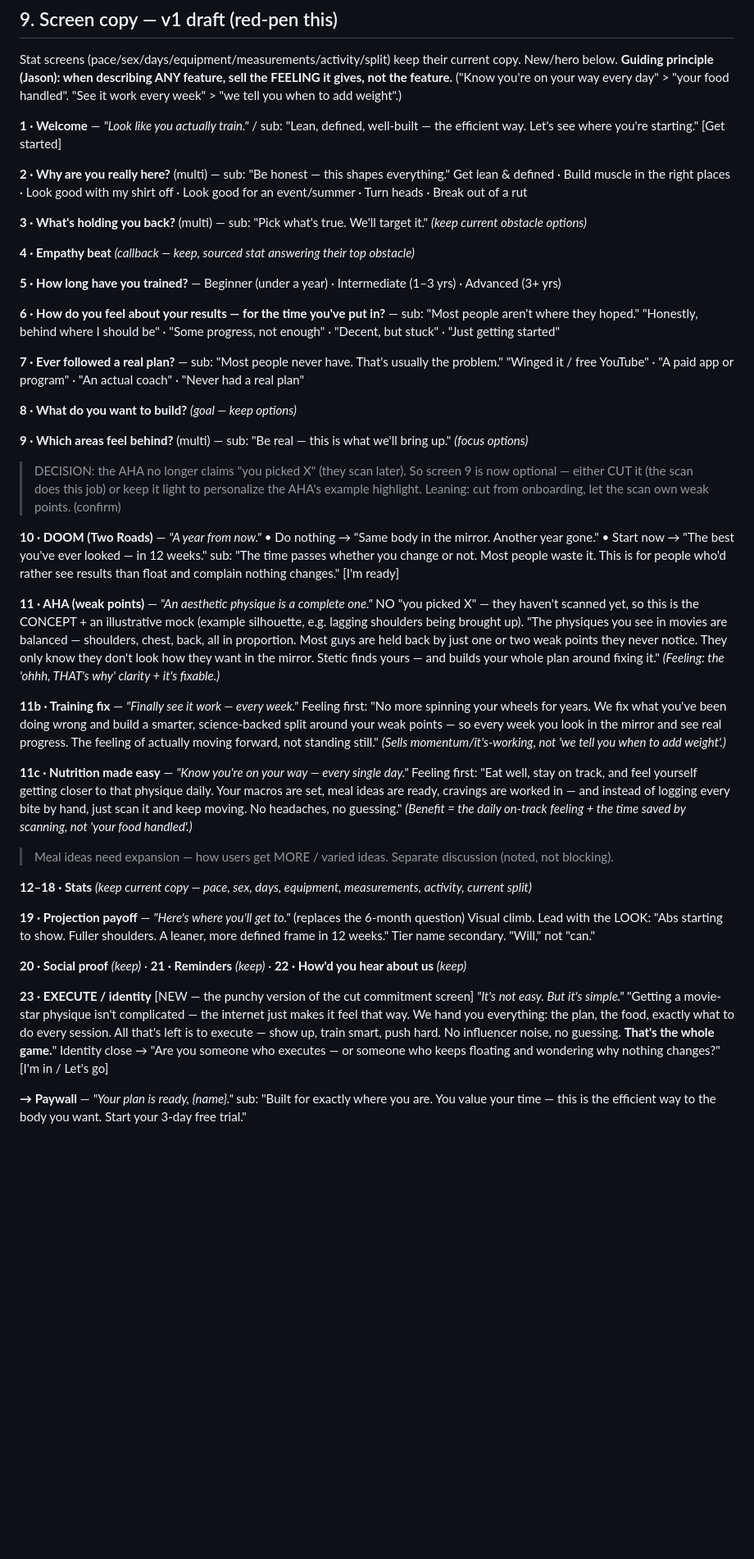
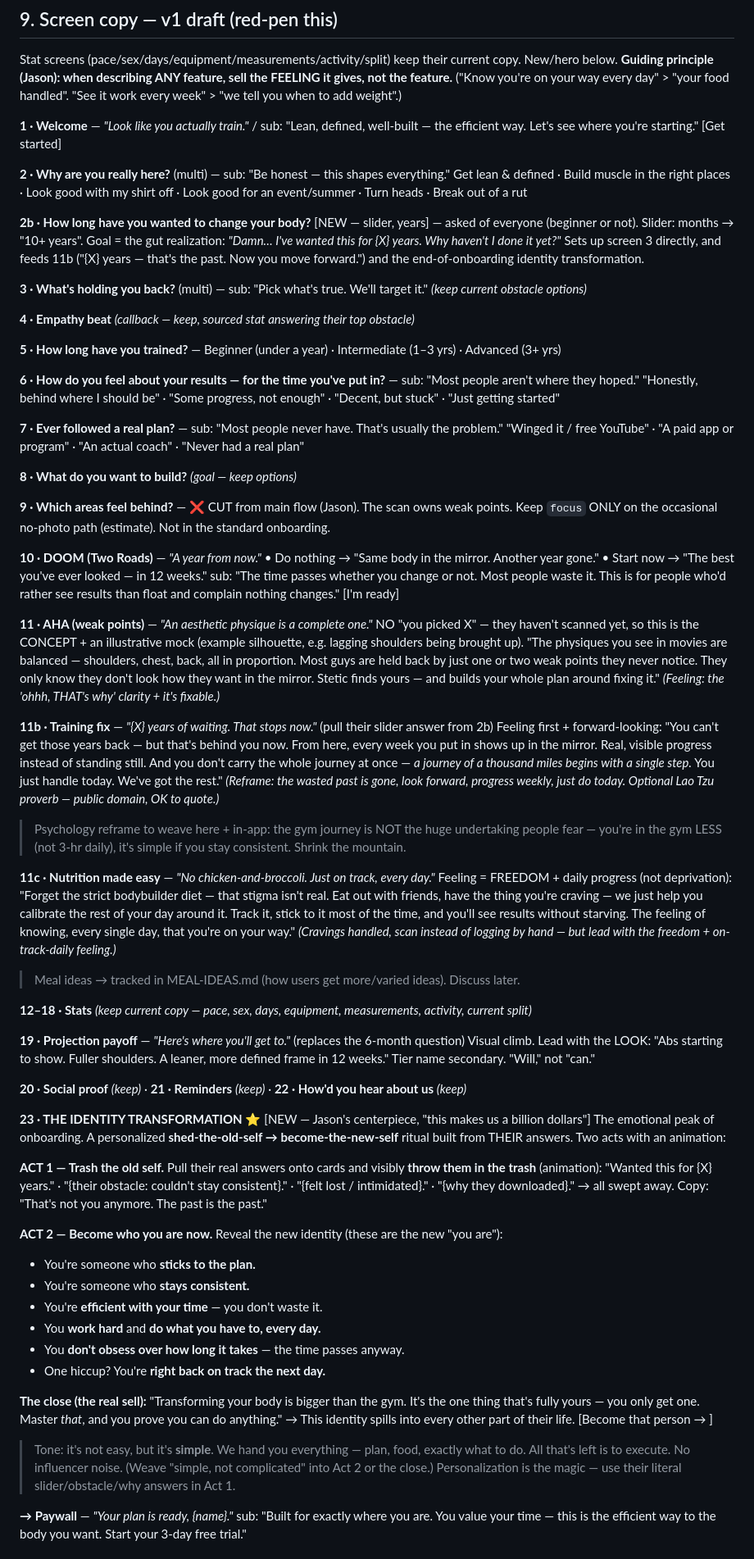
Before and after one commit to JasonGnik/Stetic, a Markdown page: ONBOARDING-REDESIGN.md, the part around one of its changes. Shown at 82% size. Rendered like a GitHub page; blank space fills up the shorter version.

Commit message:
Onboarding: identity transformation centerpiece, time-wanted question, freedom nutrition, cut screen 9; add MEAL-IDEAS.md

```diff
--- a/ONBOARDING-REDESIGN.md
+++ b/ONBOARDING-REDESIGN.md
@@ -131,6 +131,9 @@ Stat screens (pace/sex/days/equipment/measurements/activity/split) keep their cu
 **2 · Why are you really here?** (multi) — sub: "Be honest — this shapes everything."
 Get lean & defined · Build muscle in the right places · Look good with my shirt off · Look good for an event/summer · Turn heads · Break out of a rut
 
+**2b · How long have you wanted to change your body?** [NEW — slider, years] — asked of everyone (beginner or not).
+Slider: months → "10+ years". Goal = the gut realization: *"Damn… I've wanted this for {X} years. Why haven't I done it yet?"* Sets up screen 3 directly, and feeds 11b ("{X} years — that's the past. Now you move forward.") and the end-of-onboarding identity transformation.
+
 **3 · What's holding you back?** (multi) — sub: "Pick what's true. We'll target it."
 *(keep current obstacle options)*
 
@@ -146,10 +149,8 @@ Get lean & defined · Build muscle in the right places · Look good with my shir
 
 **8 · What do you want to build?** *(goal — keep options)*
 
-**9 · Which areas feel behind?** (multi) — sub: "Be real — this is what we'll bring up." *(focus options)*
-> DECISION: the AHA no longer claims "you picked X" (they scan later). So screen 9 is now optional —
-> either CUT it (the scan does this job) or keep it light to personalize the AHA's example highlight.
-> Leaning: cut from onboarding, let the scan own weak points. (confirm)
+**9 · Which areas feel behind?** — ❌ CUT from main flow (Jason). The scan owns weak points. Keep `focus`
+ONLY on the occasional no-photo path (estimate). Not in the standard onboarding.
 
 **10 · DOOM (Two Roads)** — *"A year from now."*
 • Do nothing → "Same body in the mirror. Another year gone."
@@ -163,18 +164,22 @@ shoulders, chest, back, all in proportion. Most guys are held back by just one o
 never notice. They only know they don't look how they want in the mirror. Stetic finds yours — and
 builds your whole plan around fixing it." *(Feeling: the 'ohhh, THAT's why' clarity + it's fixable.)*
 
-**11b · Training fix** — *"Finally see it work — every week."*
-Feeling first: "No more spinning your wheels for years. We fix what you've been doing wrong and build a
-smarter, science-backed split around your weak points — so every week you look in the mirror and see
-real progress. The feeling of actually moving forward, not standing still." *(Sells momentum/it's-working,
-not 'we tell you when to add weight'.)*
+**11b · Training fix** — *"{X} years of waiting. That stops now."* (pull their slider answer from 2b)
+Feeling first + forward-looking: "You can't get those years back — but that's behind you now. From here,
+every week you put in shows up in the mirror. Real, visible progress instead of standing still. And you
+don't carry the whole journey at once — *a journey of a thousand miles begins with a single step.* You
+just handle today. We've got the rest." *(Reframe: the wasted past is gone, look forward, progress weekly,
+just do today. Optional Lao Tzu proverb — public domain, OK to quote.)*
+> Psychology reframe to weave here + in-app: the gym journey is NOT the huge undertaking people fear —
+> you're in the gym LESS (not 3-hr daily), it's simple if you stay consistent. Shrink the mountain.
 
-**11c · Nutrition made easy** — *"Know you're on your way — every single day."*
-Feeling first: "Eat well, stay on track, and feel yourself getting closer to that physique daily. Your
-macros are set, meal ideas are ready, cravings are worked in — and instead of logging every bite by
-hand, just scan it and keep moving. No headaches, no guessing." *(Benefit = the daily on-track feeling +
-the time saved by scanning, not 'your food handled'.)*
-> Meal ideas need expansion — how users get MORE / varied ideas. Separate discussion (noted, not blocking).
+**11c · Nutrition made easy** — *"No chicken-and-broccoli. Just on track, every day."*
+Feeling = FREEDOM + daily progress (not deprivation): "Forget the strict bodybuilder diet — that stigma
+isn't real. Eat out with friends, have the thing you're craving — we just help you calibrate the rest of
+your day around it. Track it, stick to it most of the time, and you'll see results without starving. The
+feeling of knowing, every single day, that you're on your way." *(Cravings handled, scan instead of
+logging by hand — but lead with the freedom + on-track-daily feeling.)*
+> Meal ideas → tracked in MEAL-IDEAS.md (how users get more/varied ideas). Discuss later.
 
 **12–18 · Stats** *(keep current copy — pace, sex, days, equipment, measurements, activity, current split)*
 
@@ -183,12 +188,29 @@ Visual climb. Lead with the LOOK: "Abs starting to show. Fuller shoulders. A lea
 
 **20 · Social proof** *(keep)* · **21 · Reminders** *(keep)* · **22 · How'd you hear about us** *(keep)*
 
-**23 · EXECUTE / identity** [NEW — the punchy version of the cut commitment screen]
-*"It's not easy. But it's simple."*
-"Getting a movie-star physique isn't complicated — the internet just makes it feel that way. We hand
-you everything: the plan, the food, exactly what to do every session. All that's left is to execute —
-show up, train smart, push hard. No influencer noise, no guessing. **That's the whole game.**"
-Identity close → "Are you someone who executes — or someone who keeps floating and wondering why nothing changes?" [I'm in / Let's go]
+**23 · THE IDENTITY TRANSFORMATION** ⭐ [NEW — Jason's centerpiece, "this makes us a billion dollars"]
+The emotional peak of onboarding. A personalized **shed-the-old-self → become-the-new-self** ritual built
+from THEIR answers. Two acts with an animation:
+
+**ACT 1 — Trash the old self.** Pull their real answers onto cards and visibly **throw them in the trash**
+(animation): "Wanted this for {X} years." · "{their obstacle: couldn't stay consistent}." · "{felt lost /
+intimidated}." · "{why they downloaded}." → all swept away. Copy: "That's not you anymore. The past is the past."
+
+**ACT 2 — Become who you are now.** Reveal the new identity (these are the new "you are"):
+- You're someone who **sticks to the plan.**
+- You're someone who **stays consistent.**
+- You're **efficient with your time** — you don't waste it.
+- You **work hard** and **do what you have to, every day.**
+- You **don't obsess over how long it takes** — the time passes anyway.
+- One hiccup? You're **right back on track the next day.**
+
+**The close (the real sell):** "Transforming your body is bigger than the gym. It's the one thing that's
+fully yours — you only get one. Master *that*, and you prove you can do anything." → This identity spills
+into every other part of their life. [Become that person → ]
+
+> Tone: it's not easy, but it's **simple**. We hand you everything — plan, food, exactly what to do. All
+> that's left is to execute. No influencer noise. (Weave "simple, not complicated" into Act 2 or the close.)
+> Personalization is the magic — use their literal slider/obstacle/why answers in Act 1.
 
 **→ Paywall** — *"Your plan is ready, {name}."* sub: "Built for exactly where you are. You value your time — this is the efficient way to the body you want. Start your 3-day free trial."
 
```
Also changed, not shown: other parts of ONBOARDING-REDESIGN.md (+6 -0 lines), MEAL-IDEAS.md (added, +27 -0 lines).
